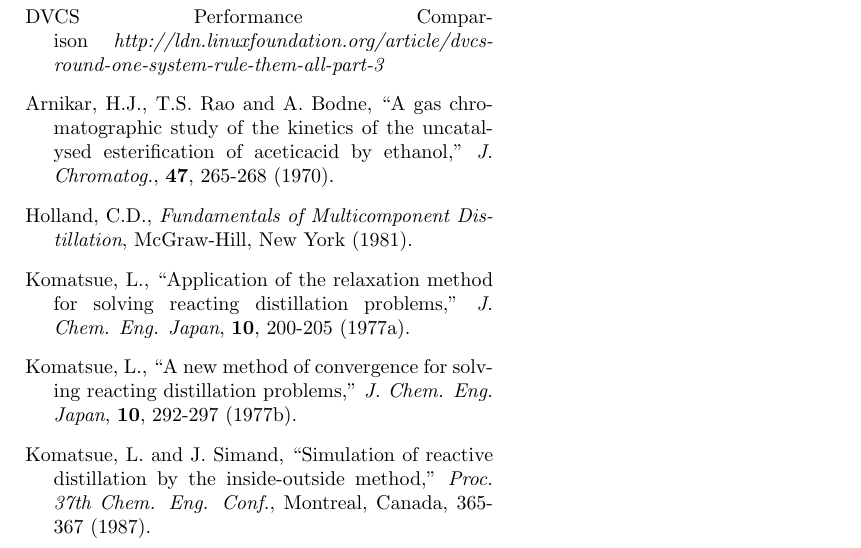
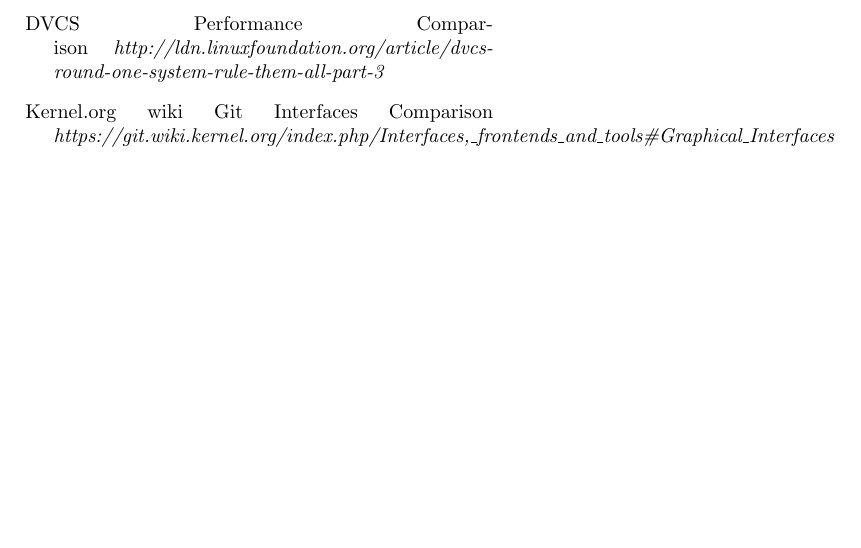
Before and after one commit to nicops/paperapit, a LaTeX document (laarsample.tex): part of page 6 of 6, cut so that both start at the same text, the shorter picture padded with empty space. Compiled offline with pdfLaTeX.

Commit message:
Agregados espacios para que se vean mejor los diagramas. Agregada citation de interfaces. Comentadas citations de ejemplo.

```diff
--- a/laarsample.tex
+++ b/laarsample.tex
@@ -324,24 +332,28 @@
 DVCS Performance Comparison
 \newblock \emph{http://ldn.linuxfoundation.org/article/dvcs-round-one-system-rule-them-all-part-3}
 
-\bibitem{arnikar1965}  Arnikar, H.J., T.S. Rao and A. Bodne, ``A gas
-chromatographic study of the kinetics of the uncatalysed esterification of
-aceticacid by ethanol,'' {\it J. Chromatog.}, {\bf 47}, 265-268 (1970).
+\bibitem{interfaces}
+Kernel.org wiki Git Interfaces Comparison
+\newblock \emph{https://git.wiki.kernel.org/index.php/Interfaces,\_frontends\_and\_tools\#Graphical\_Interfaces}
 
-\bibitem{Holland1980}  Holland, C.D., {\it Fundamentals of Multicomponent
-Distillation}, McGraw-Hill, New York (1981).
-
-\bibitem{Homatsue1977a}  Komatsue, L., ``Application of the relaxation
-method for solving reacting distillation problems,'' {\it J. Chem. Eng. Japan%
-}, {\bf 10}, 200-205 (1977a).
-
-\bibitem{Komatsue1977b}  Komatsue, L., ``A new method of convergence for
-solving reacting distillation problems,'' {\it J. Chem. Eng. Japan}, {\bf 10}%
-, 292-297 (1977b).
-
-\bibitem{Komatsue1987}  Komatsue, L. and J. Simand, ``Simulation of reactive
-distillation by the inside-outside method,'' {\it Proc. 37th Chem. Eng. Conf.%
-}, Montreal, Canada, 365-367 (1987).
+% \bibitem{arnikar1965}  Arnikar, H.J., T.S. Rao and A. Bodne, ``A gas
+% chromatographic study of the kinetics of the uncatalysed esterification of
+% aceticacid by ethanol,'' {\it J. Chromatog.}, {\bf 47}, 265-268 (1970).
+%
+% \bibitem{Holland1980}  Holland, C.D., {\it Fundamentals of Multicomponent
+% Distillation}, McGraw-Hill, New York (1981).
+%
+% \bibitem{Homatsue1977a}  Komatsue, L., ``Application of the relaxation
+% method for solving reacting distillation problems,'' {\it J. Chem. Eng. Japan%
+% }, {\bf 10}, 200-205 (1977a).
+%
+% \bibitem{Komatsue1977b}  Komatsue, L., ``A new method of convergence for
+% solving reacting distillation problems,'' {\it J. Chem. Eng. Japan}, {\bf 10}%
+% , 292-297 (1977b).
+%
+% \bibitem{Komatsue1987}  Komatsue, L. and J. Simand, ``Simulation of reactive
+% distillation by the inside-outside method,'' {\it Proc. 37th Chem. Eng. Conf.%
+% }, Montreal, Canada, 365-367 (1987).
 \end{thebibliography}
 
 \end{document}
```
Also changed, not shown: laarsample.tex (22 more changed lines).
